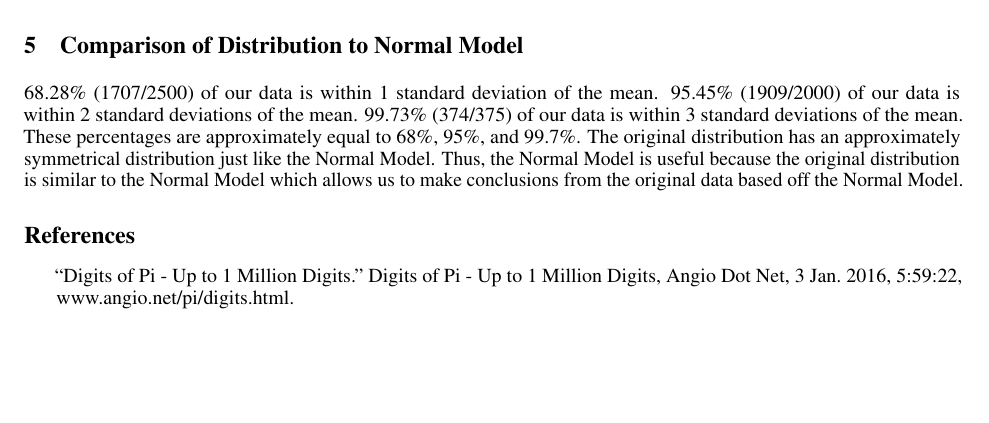
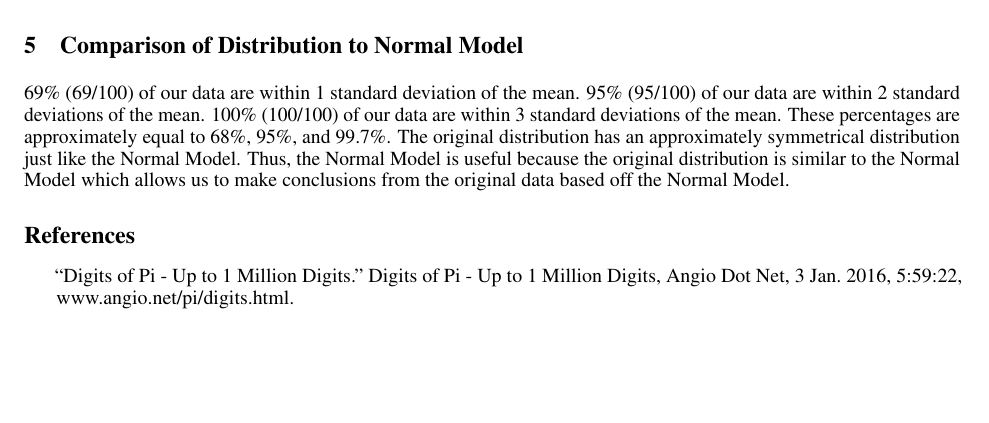
Before and after one commit to rdeepak2002/IsItNormal, a LaTeX paper (isitnormal.tex): part of page 3 of 3, cut so that both start at the same text. Compiled offline with pdfLaTeX.

Commit message:
made kirtan's changes

```diff
--- a/isitnormal.tex
+++ b/isitnormal.tex
@@ -115,9 +115,9 @@ for i in range(0, limit, avgNum):
 {\includegraphics[width=\textwidth]{normdist.png}}
 
 \section{Comparison of Distribution to Normal Model}
-{68.28\% (1707/2500) of our data is within 1 standard deviation of the mean.}
-{95.45\% (1909/2000) of our data is within 2 standard deviations of the mean.}
-{99.73\% (374/375) of our data is within 3 standard deviations of the mean.}
+{69\% (69/100) of our data are within 1 standard deviation of the mean.}
+{95\% (95/100) of our data are within 2 standard deviations of the mean.}
+{100\% (100/100) of our data are within 3 standard deviations of the mean.}
 {These percentages are approximately equal to 68\%, 95\%, and 99.7\%. The original distribution has an approximately symmetrical distribution just like the Normal Model. Thus, the Normal Model is useful because the original distribution is similar to the Normal Model which allows us to make conclusions from the original data based off the Normal Model.}
 
 \bibliographystyle{unsrt}
```
Also changed, not shown: isitnormal.pdf.
